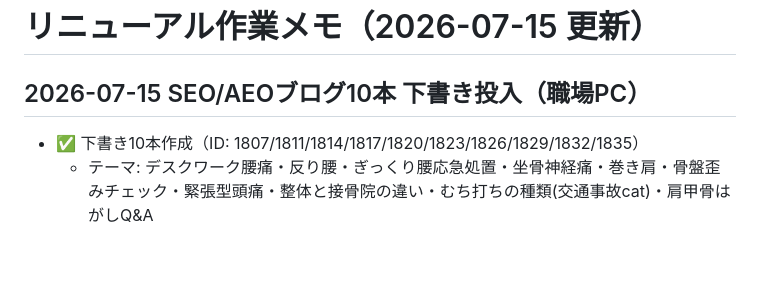
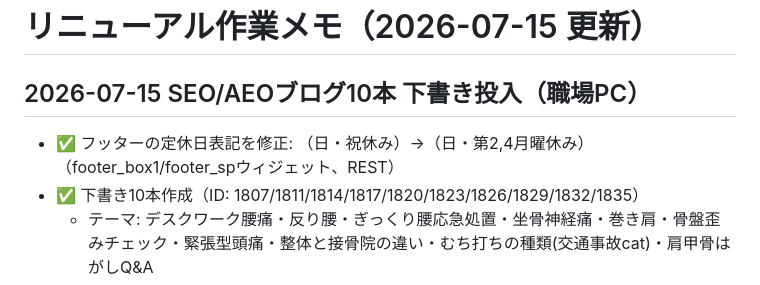
Before and after one commit to BoneTechGroup/btg-komaki-site, a Markdown page: 作業メモ.md, the part around the change. Drawn GitHub-style; blank space fills up the shorter version.

Commit message:
作業メモ: フッター定休日表記の修正を記録
Co-Authored-By: Claude Fable 5 <noreply@anthropic.com>

```diff
--- a/作業メモ.md
+++ b/作業メモ.md
@@ -1,6 +1,7 @@
 # リニューアル作業メモ（2026-07-15 更新）
 
 ## 2026-07-15 SEO/AEOブログ10本 下書き投入（職場PC）
+- ✅ フッターの定休日表記を修正: （日・祝休み）→（日・第2,4月曜休み）（footer_box1/footer_spウィジェット、REST）
 - ✅ 下書き10本作成（ID: 1807/1811/1814/1817/1820/1823/1826/1829/1832/1835）
   - テーマ: デスクワーク腰痛・反り腰・ぎっくり腰応急処置・坐骨神経痛・巻き肩・骨盤歪みチェック・緊張型頭痛・整体と接骨院の違い・むち打ちの種類(交通事故cat)・肩甲骨はがしQ&A
   - 各記事: 本文2400〜2700字＋FAQ5問＋FAQPage/BlogPosting JSON-LD＋SEO SIMPLE PACKメタ(REST metaで設定OK)＋英字スラグ＋内部リンク5〜8＋関連ページ＋TOP戻るボタン＋行動心理ベースのソフトCTA
```
